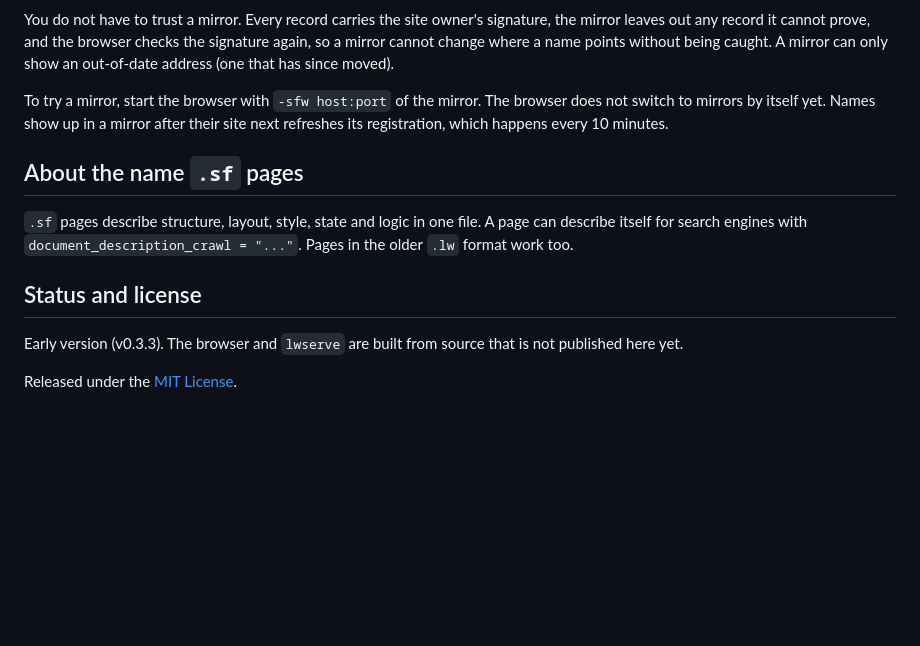
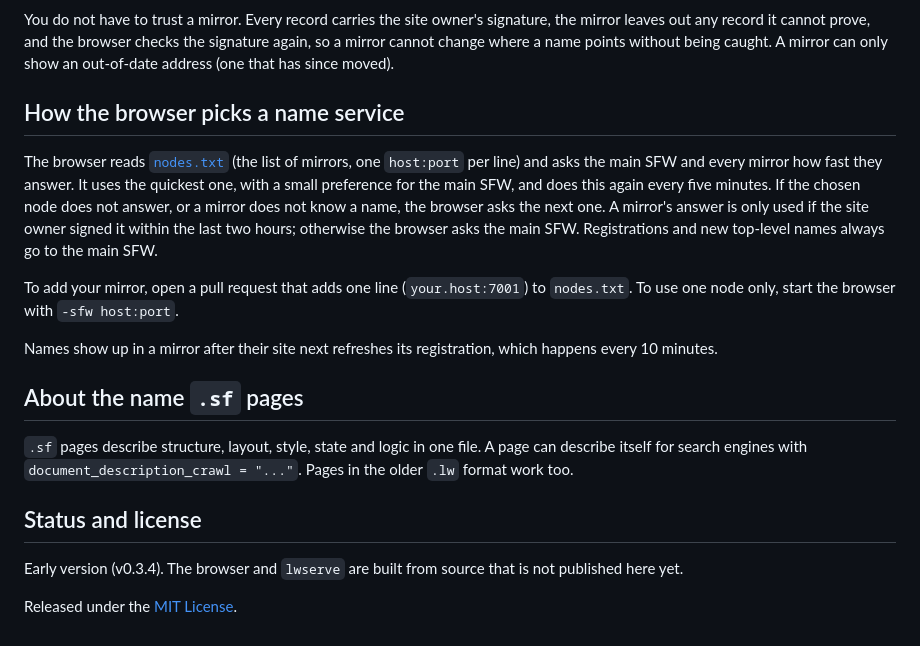
Before and after one commit to Luishae07/lightweb, a Markdown page: README.md, the part around the change. Drawn GitHub-style; blank space fills up the shorter version.

Commit message:
README: how the browser picks a name service

```diff
--- a/README.md
+++ b/README.md
@@ -73,7 +73,17 @@ You do not have to trust a mirror. Every record carries the site owner's signatu
 prove, and the browser checks the signature again, so a mirror cannot change where a name points without being caught. A mirror
 can only show an out-of-date address (one that has since moved).
 
-To try a mirror, start the browser with `-sfw host:port` of the mirror. The browser does not switch to mirrors by itself yet.
+## How the browser picks a name service
+
+The browser reads [`nodes.txt`](nodes.txt) (the list of mirrors, one `host:port` per line) and asks the main SFW and every mirror
+how fast they answer. It uses the quickest one, with a small preference for the main SFW, and does this again every five minutes.
+If the chosen node does not answer, or a mirror does not know a name, the browser asks the next one. A mirror's answer is
+only used if the site owner signed it within the last two hours; otherwise the browser asks the main SFW. Registrations and new
+top-level names always go to the main SFW.
+
+To add your mirror, open a pull request that adds one line (`your.host:7001`) to `nodes.txt`. To use one node only, start the
+browser with `-sfw host:port`.
+
 Names show up in a mirror after their site next refreshes its registration, which happens every 10 minutes.
 
 ## About the name `.sf` pages
@@ -83,6 +93,6 @@ with `document_description_crawl = "..."`. Pages in the older `.lw` format work
 
 ## Status and license
 
-Early version (v0.3.3). The browser and `lwserve` are built from source that is not published here yet.
+Early version (v0.3.4). The browser and `lwserve` are built from source that is not published here yet.
 
 Released under the [MIT License](LICENSE).
```
